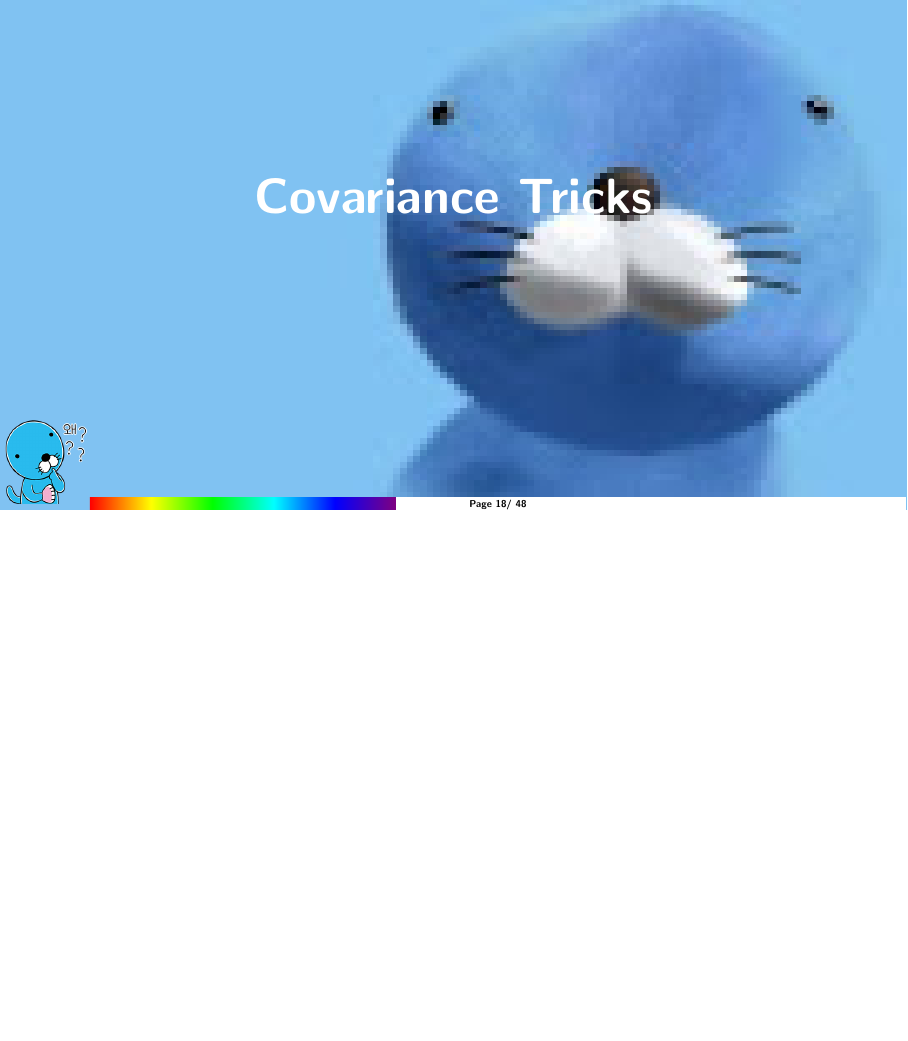
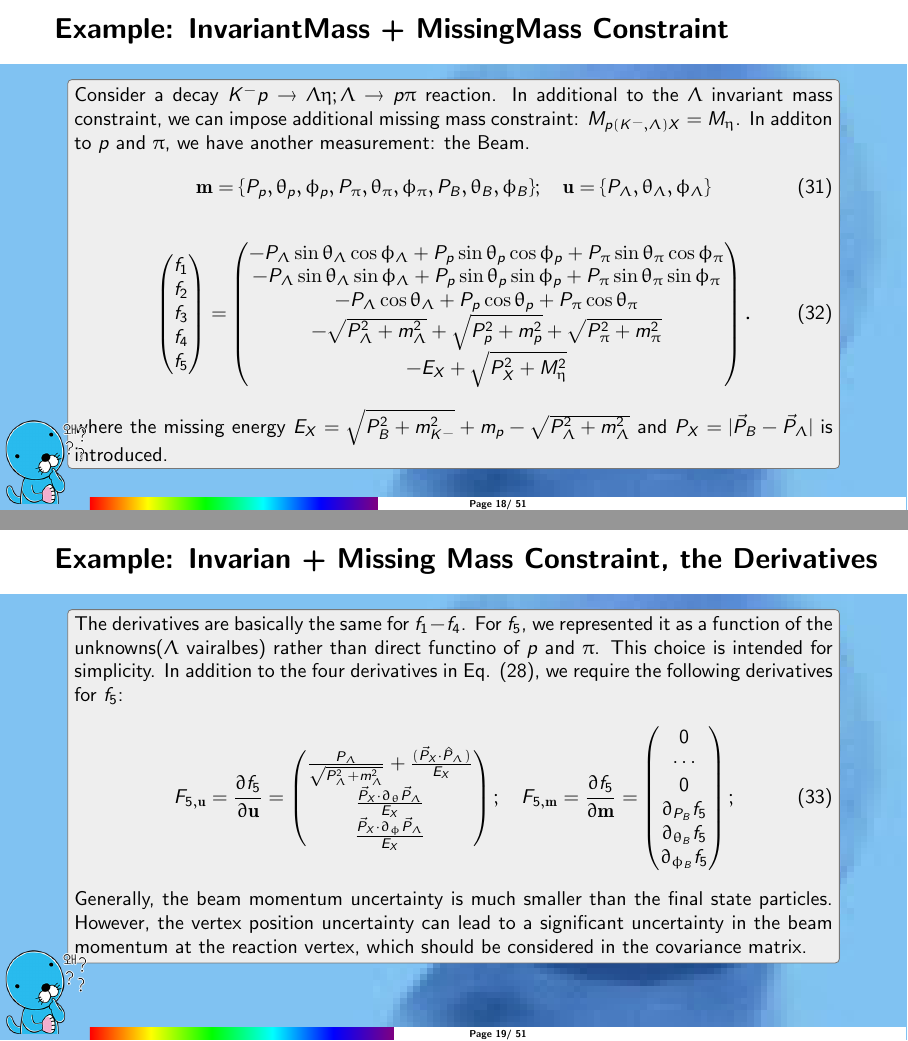
Before and after one commit to kangbm94/Notes-on-Kinematic-Fit, LaTeX slides (KinematicFitNote.tex): page 18 of 48 before the commit and pages 18 and 19 of 51 after it, the two joined at a grey line, the shorter picture padded with empty space. Compiled offline with pdfLaTeX.

Commit message:
Added descriptions on Invariant Mass + Missing Mass Fit.

```diff
--- a/KinematicFitNote.tex
+++ b/KinematicFitNote.tex
@@ -316,0 +323,50 @@ Since four Kaons are emitted from the $\bar{p} p\to \phi\phi$ system, we can imp
+\begin{frame}{Example: InvariantMass + MissingMass Constraint}
+	\begin{block}{}
+		Consider a decay $K^-p\to \Lambda\eta;\Lambda\to p\pi$ reaction.
+		In additional to the $\Lambda$ invariant mass constraint, we can impose additional missing mass constraint: $M_{p(K^-,\Lambda) X} = M_{\eta}$.
+		In additon to $p$ and $\pi$, we have another measurement: the Beam.
+		\begin{align}
+			\mathbf{m}=\{P_p,\theta_p,\phi_p,P_\pi,\theta_\pi,\phi_\pi,P_B,\theta_B,\phi_B\};\quad\mathbf{u} = \{P_\Lambda,\theta_\Lambda,\phi_\Lambda\}
+		\end{align}
+		\begin{align}
+			\begin{pmatrix}
+				f_1\\f_2\\f_3\\f_4\\f_5
+			\end{pmatrix}=
+			\begin{pmatrix}
+				-P_\Lambda\sin\theta_\Lambda\cos\phi_\Lambda+P_p\sin\theta_p\cos\phi_p+P_\pi\sin\theta_\pi\cos\phi_\pi\\
+				-P_\Lambda\sin\theta_\Lambda\sin\phi_\Lambda+P_p\sin\theta_p\sin\phi_p+P_\pi\sin\theta_\pi\sin\phi_\pi\\
+				-P_\Lambda\cos\theta_\Lambda+P_p\cos\theta_p+P_\pi\cos\theta_\pi\\
+				-\sqrt{P_\Lambda^2+m_\Lambda^2}+\sqrt{P_p^2+m_p^2}+\sqrt{P_\pi^2+m_\pi^2}\\
+				-E_X + \sqrt{P_X^2+M_\eta^2}
+			\end{pmatrix}.\label{FMat}
+		\end{align}
+		where the missing energy $E_X=\sqrt{P_B^2+m_{K^-}^2}+m_p - \sqrt{P_\Lambda^2+m_\Lambda^2}$ and $P_X = |\vec P_B-\vec P_\Lambda|$ is introduced.
+	\end{block}
+\end{frame}
+\begin{frame}{Example: Invarian + Missing Mass Constraint, the Derivatives}
+	\begin{block}{}
+	The derivatives are basically the same for $f_1-f_4$.
+	For $f_5$, we represented it as a function of the unknowns($\Lambda$ vairalbes) rather than direct functino of $p$ and $\pi$.
+	This choice is intended for simplicity.
+	In addition to the four derivatives in Eq. \eqref{InvMassConstDeriv}, we require the following derivatives for $f_5$:
+	\begin{align}
+		F_{5,\mathbf u}=\pdf{f_5}{\mathbf u} =
+		\begin{pmatrix}
+			\frac{P_\Lambda}{\sqrt{P_\Lambda^2+m_\Lambda^2}} + \frac{(\vec P_X\cdot \hat{P}_\Lambda)}{E_X}\\
+			\frac{\vec P_X\cdot \partial_{\theta}\vec P_\Lambda }{E_X}\\
+			\frac{\vec P_X\cdot \partial_{\phi}\vec P_\Lambda }{E_X}
+		\end{pmatrix};\quad
+				F_{5,\mathbf m}=\pdf{f_5}{\mathbf m} =
+		\begin{pmatrix}
+			0\\
+			\cdots\\
+			0\\
+			\partial_{P_B}f_5\\
+			\partial_{\theta_B}f_5\\
+			\partial _{\phi_B}f_5
+		\end{pmatrix};
+	\end{align}
+	Generally, the beam momentum uncertainty is much smaller than the final state particles.
+	However, the vertex position uncertainty can lead to a significant uncertainty in the beam momentum at the reaction vertex, which should be considered in the covariance matrix.
+	\end{block}
+\end{frame}
```
Also changed, not shown: KinematicFitNote.tex (30 more changed lines), 5 other files.
